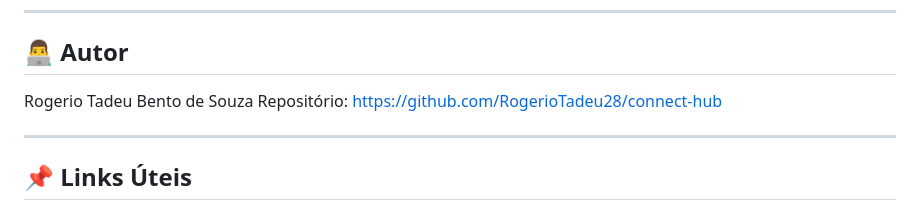
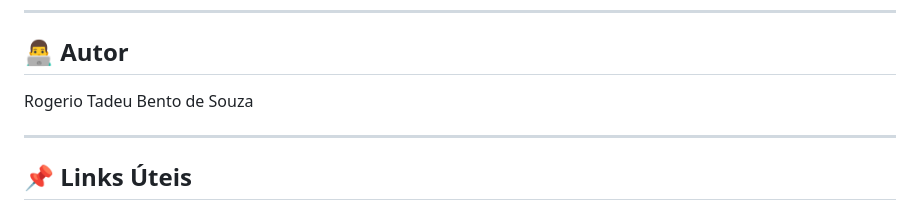
Before and after one commit to RogerioTadeu28/connect-hub, a Markdown page: README.md, the part around the change. GitHub-like rendering.

Commit message:
fix: Arquivo de README

```diff
--- a/README.md
+++ b/README.md
@@ -244,7 +244,6 @@ Este projeto foi desenvolvido para fins de aprendizagem.
 ## 👨‍💻 Autor
 
 Rogerio Tadeu Bento de Souza
-Repositório: https://github.com/RogerioTadeu28/connect-hub
 
 ---
 
```
